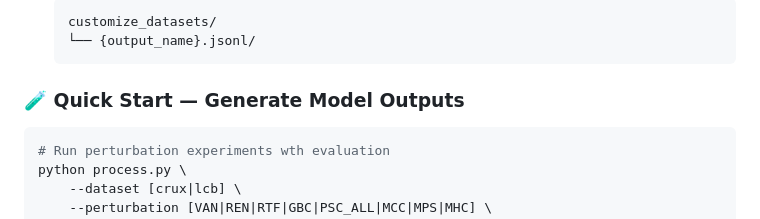
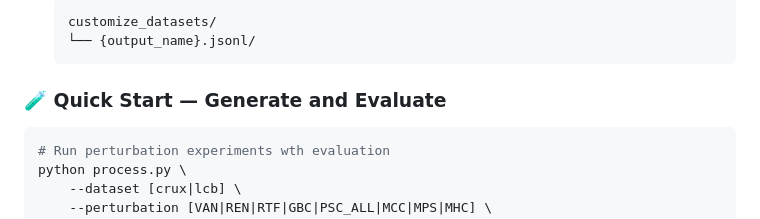
Before and after one commit to CUHK-ARISE/CodeCrash, a Markdown page: README.md, the part around one of its changes. Rendered like a GitHub page.

Commit message:
change quick start title

````diff
--- a/README.md
+++ b/README.md
@@ -75,7 +75,7 @@ python perturb.py \
     ```
 
 
-### 🧪 Quick Start — Generate Model Outputs
+### 🧪 Quick Start — Generate and Evaluate
 ```bash
 # Run perturbation experiments wth evaluation
 python process.py \
````
Also changed, not shown: other parts of README.md (+0 -3 lines).
